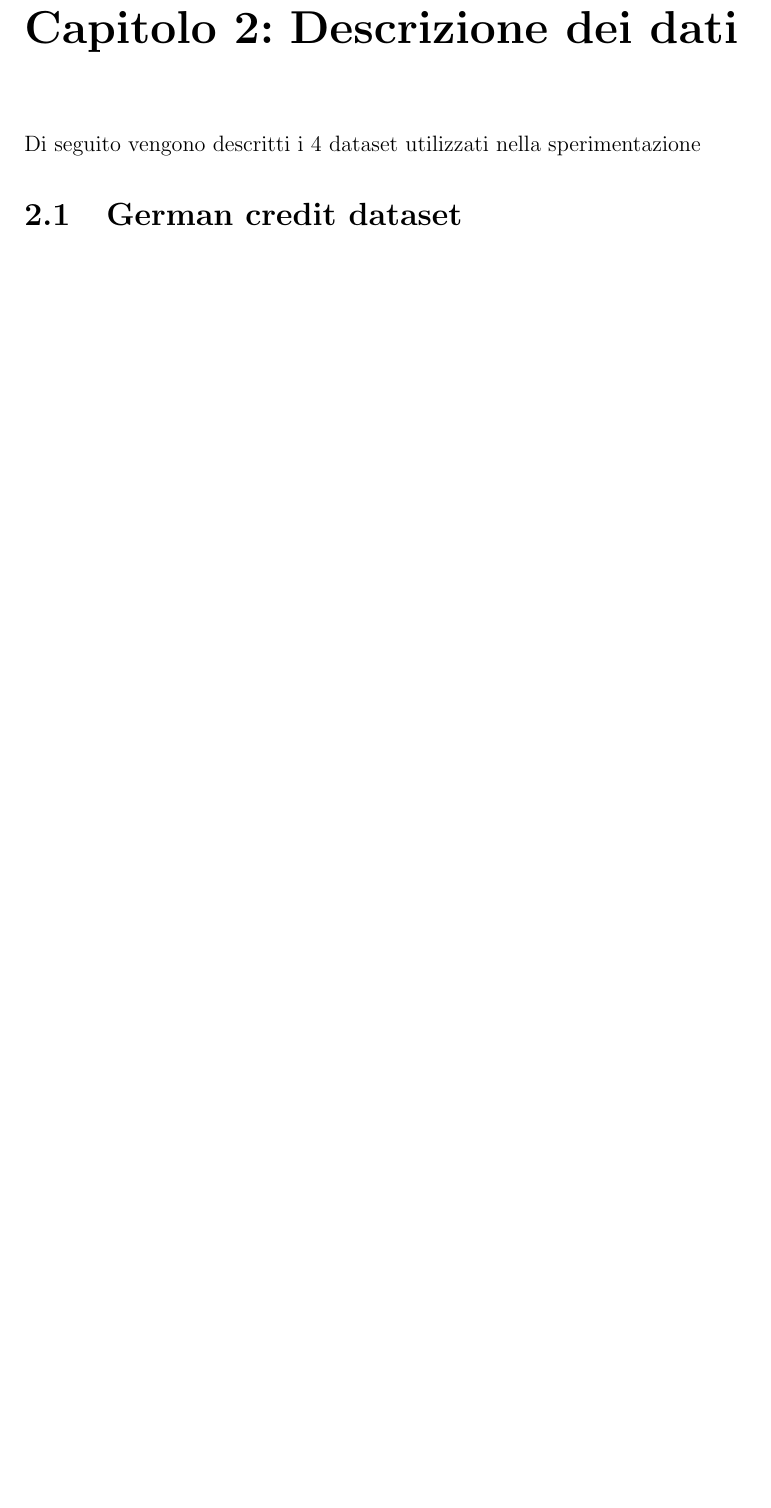
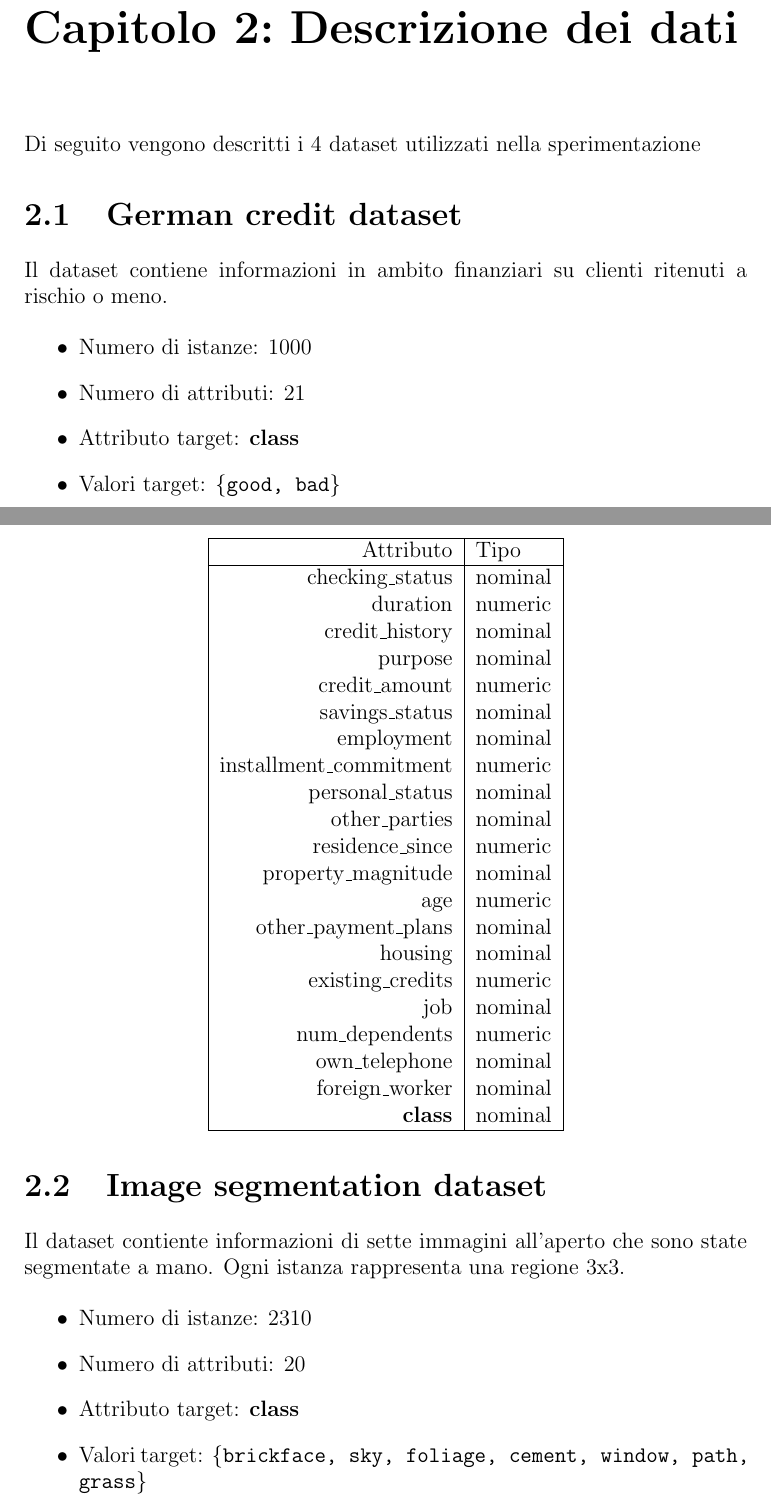
Before and after one commit to gRizzlyGR/Learning-algorithms-comparison, a LaTeX book (main.tex, which reads data_description.tex): part of page 4 of 16 before the commit and two parts of pages 4 and 5 of 20 after it, the two joined at a grey line, cut so that both start at the same text, the shorter picture padded with empty space. The pictures show the PDF file main.pdf that the author committed with the source.

Commit message:
Finished data description

```diff
--- a/data_description.tex
+++ b/data_description.tex
@@ -4,6 +4,82 @@
 Di seguito vengono descritti i 4 dataset utilizzati nella sperimentazione
 
 \section{German credit dataset}
+Il dataset contiene informazioni in ambito finanziari su clienti ritenuti a rischio o meno.
+%\begin{table}[!htb]
+%	\centering
+%	\begin{tabular}{|r|l|}
+%		\hline
+%		Numero istanze & 1000 \\
+%		Numero attributi & 21 \\
+%		Attributo target & \textbf{class} \\
+%		Valori target & \texttt{\{good, bad\}} \\
+%		\hline
+%	\end{tabular}
+%\end{table}
+
+
+\begin{itemize}
+	\item Numero di istanze: 1000
+	\item Numero di attributi: 21
+	\item Attributo target: \textbf{class}
+	\item Valori target: \texttt{\{good, bad\}}
+\end{itemize}
+
+\begin{table}[!htb]
+	\centering
+	\begin{tabular}{|r|l|}
+		\hline
+		Attributo & Tipo \\
+		\hline
+		checking\_status & nominal \\
+		duration & numeric \\
+		credit\_history & nominal \\
+		purpose & nominal \\
+		credit\_amount & numeric \\
+		savings\_status & nominal \\
+		employment & nominal \\
+		installment\_commitment & numeric \\
+		personal\_status & nominal \\
+		other\_parties & nominal \\
+		residence\_since & numeric \\
+		property\_magnitude & nominal \\
+		age & numeric \\
+		other\_payment\_plans & nominal \\
+		housing & nominal \\
+		existing\_credits & numeric \\
+		job & nominal \\
+		num\_dependents & numeric \\
+		own\_telephone & nominal \\
+		foreign\_worker & nominal \\
+		\textbf{class} & nominal \\
+		\hline
+	\end{tabular}
+\end{table}
+
+\pagebreak
 
 \section{Image segmentation dataset}
 
+Il dataset contiente informazioni di sette immagini all'aperto che sono state segmentate a mano. Ogni istanza rappresenta una regione 3x3.
+
+%\begin{table}[!htb]
+%	\centering
+%	\begin{tabular}{|r|l|}
+%		\hline
+%		Numero istanze & 2310 \\
+%		Numero attributi & 20 \\
+%		Attributo target & \textbf{class}\\
+%		Valori target & \parbox{3.5cm}{\texttt{\{brickface, sky, foliage, cement, window, path, grass\}}}\\
+%		\hline
+%	\end{tabular}
+%\end{table}
+
+\begin{itemize}
+	\item Numero di istanze: 2310
+	\item Numero di attributi: 20
+	\item Attributo target: \textbf{class}
+	\item Valori target: \texttt{\{brickface, sky, foliage, cement, window, path, grass\}}
+\end{itemize}
+
+\begin{table}[!htb]
+	\centering
@@ -10,2 +114,24 @@ Di seguito vengono descritti i 4 dataset utilizzati nella sperimentazione
+\pagebreak
+
 \section{Vehicle silhouettes dataset}
 
+Il dataset contiene informazioni per discriminare le silhouette di diversi veicoli tra automobili, van e bus.
+
+%\begin{table}[!htb]
+%	\centering
+%	\begin{tabular}{|r|l|}
+%		\hline
+%		Numero istanze & 846 \\
+%		Numero attributi & 19 \\
+%		Attributo target &  \textbf{Class}\\
+%		Valori target & \texttt{\{opel, saab, bus, ban\}} \\
+%		\hline
+%	\end{tabular}
+%\end{table}
+
+\begin{itemize}
+	\item Numero di istanze: 846
+	\item Numero di attributi: 19
+	\item Attributo target:  \textbf{Class}
+	\item Valori target: \texttt{\{opel, saab, bus, ban\}}
+\end{itemize}
@@ -12 +169,24 @@ Di seguito vengono descritti i 4 dataset utilizzati nella sperimentazione
+\pagebreak
+
 \section{Wisconsin breast cancer dataset}
+
+Il dataset contiene informazioni riguardo a vari casi di tumore al seno, che permettono di stabilire se esso è benigno o maligno.
+
+%\begin{table}[!htb]
+%	\centering
+%	\begin{tabular}{|r|l|}
+%		\hline
+%		Numero istanze & 699 \\
+%		Numero attributi & 10 \\
+%		Attributo target &  \textbf{Class} \\
+%		Valori target & \texttt{\{benign, malignant\}} \\
+%		\hline
+%	\end{tabular}
+%\end{table}
+
+\begin{itemize}
+	\item Numero di istanze: 699
+	\item Numero di attributi: 10
+	\item Attributo target: \textbf{Class}
+	\item Valori target: \texttt{\{benign, malignant\}}
+\end{itemize}
```
Also changed, not shown: main.pdf, data_description.tex (80 more changed lines), 5 other files.
